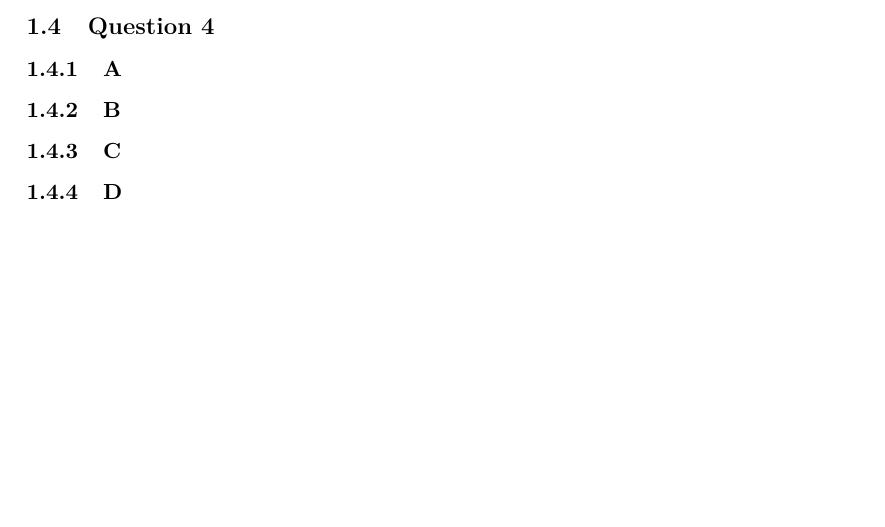
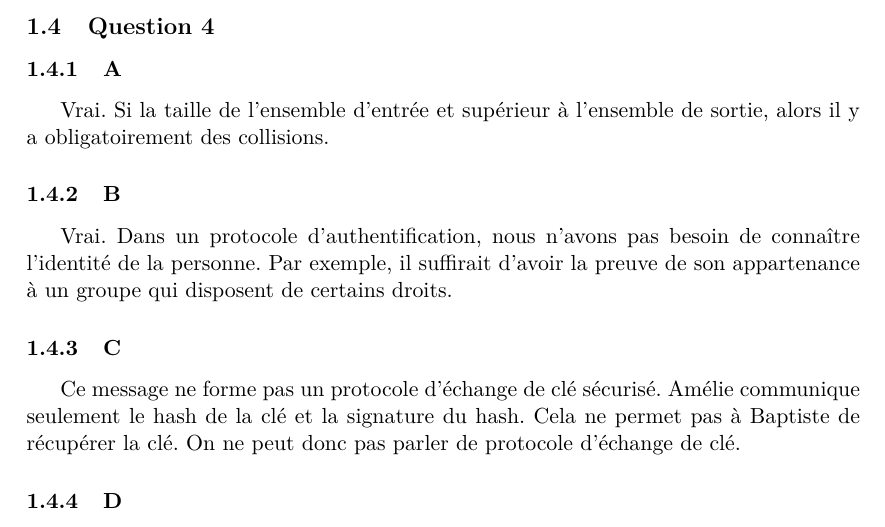
Before and after one commit to El-gitano/TD-SECU, a LaTeX document (Rapport/rapport.tex): part of page 4 of 4, cut so that both start at the same text, the shorter picture padded with empty space. Compiled offline with pdfLaTeX.

Commit message:
Question 4 (pas complet)

```diff
--- a/Rapport/rapport.tex
+++ b/Rapport/rapport.tex
@@ -100,9 +100,15 @@ L'implémentation de l'algorithme DSA est effectuée dans la méthode DSA() situ
 
 \subsubsection{A}
 
+Vrai. Si la taille de l’ensemble d'entrée et supérieur à l'ensemble de sortie, alors il y a obligatoirement des collisions.
+
 \subsubsection{B}
 
+Vrai. Dans un protocole d’authentification, nous n'avons pas besoin de connaître l'identité de la personne. Par exemple, il suffirait d'avoir la preuve de son appartenance à un groupe qui disposent de certains droits.
+
 \subsubsection{C}
+
+Ce message ne forme pas un protocole d'échange de clé sécurisé. Amélie communique seulement le hash de la clé et la signature du hash. Cela ne permet pas à Baptiste de récupérer la clé. On ne peut donc pas parler de protocole d'échange de clé.
 
 \subsubsection{D}
 
```
